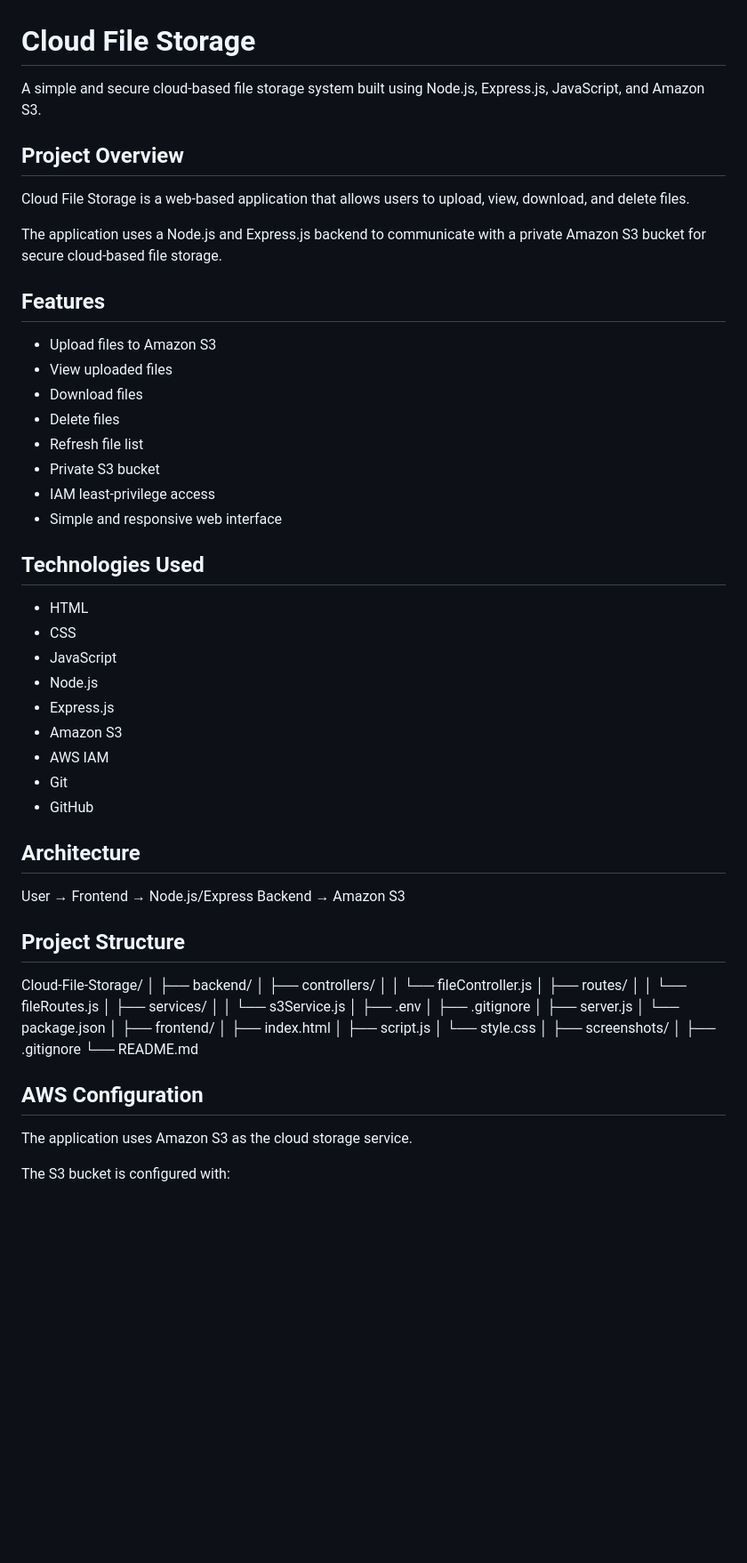
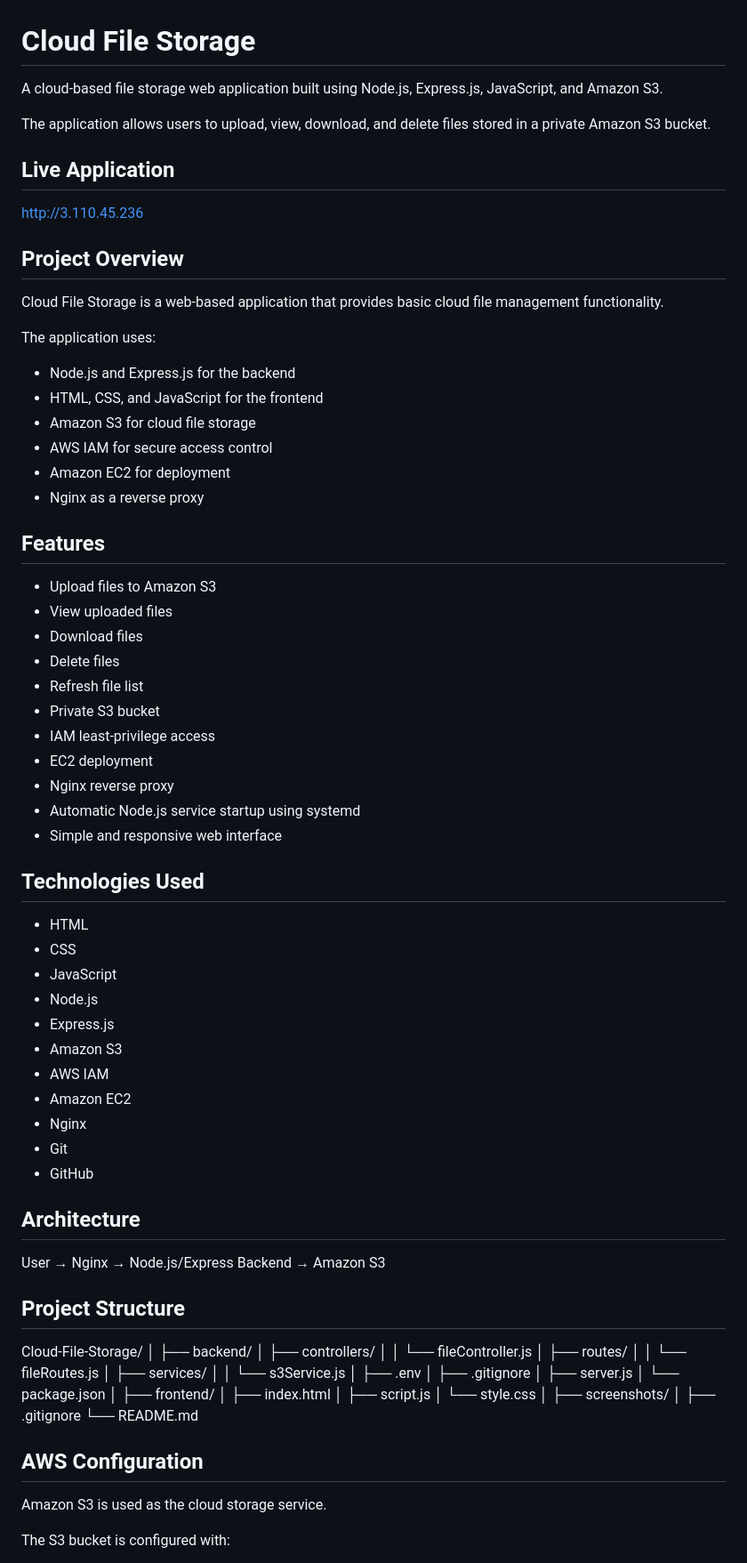
Before and after one commit to vibhakumari7889-hub/Cloud-File-Storage, a Markdown page: README.md, the part around one of its changes. Shown at 89% size. GitHub-like rendering; blank space fills up the shorter version.

```diff
--- a/README.md
+++ b/README.md
@@ -1,12 +1,25 @@
 # Cloud File Storage
 
-A simple and secure cloud-based file storage system built using Node.js, Express.js, JavaScript, and Amazon S3.
+A cloud-based file storage web application built using Node.js, Express.js, JavaScript, and Amazon S3.
+
+The application allows users to upload, view, download, and delete files stored in a private Amazon S3 bucket.
+
+## Live Application
+
+http://3.110.45.236
 
 ## Project Overview
 
-Cloud File Storage is a web-based application that allows users to upload, view, download, and delete files.
+Cloud File Storage is a web-based application that provides basic cloud file management functionality.
 
-The application uses a Node.js and Express.js backend to communicate with a private Amazon S3 bucket for secure cloud-based file storage.
+The application uses:
+
+- Node.js and Express.js for the backend
+- HTML, CSS, and JavaScript for the frontend
+- Amazon S3 for cloud file storage
+- AWS IAM for secure access control
+- Amazon EC2 for deployment
+- Nginx as a reverse proxy
 
 ## Features
 
@@ -17,6 +30,9 @@ The application uses a Node.js and Express.js backend to communicate with a priv
 - Refresh file list
 - Private S3 bucket
 - IAM least-privilege access
+- EC2 deployment
+- Nginx reverse proxy
+- Automatic Node.js service startup using systemd
 - Simple and responsive web interface
 
 ## Technologies Used
@@ -28,12 +44,14 @@ The application uses a Node.js and Express.js backend to communicate with a priv
 - Express.js
 - Amazon S3
 - AWS IAM
+- Amazon EC2
+- Nginx
 - Git
 - GitHub
 
 ## Architecture
 
-User → Frontend → Node.js/Express Backend → Amazon S3
+User → Nginx → Node.js/Express Backend → Amazon S3
 
 ## Project Structure
 
@@ -63,7 +81,7 @@ Cloud-File-Storage/
 
 ## AWS Configuration
 
-The application uses Amazon S3 as the cloud storage service.
+Amazon S3 is used as the cloud storage service.
 
 The S3 bucket is configured with:
 
```
Also changed, not shown: other parts of README.md (+64 -18 lines).
